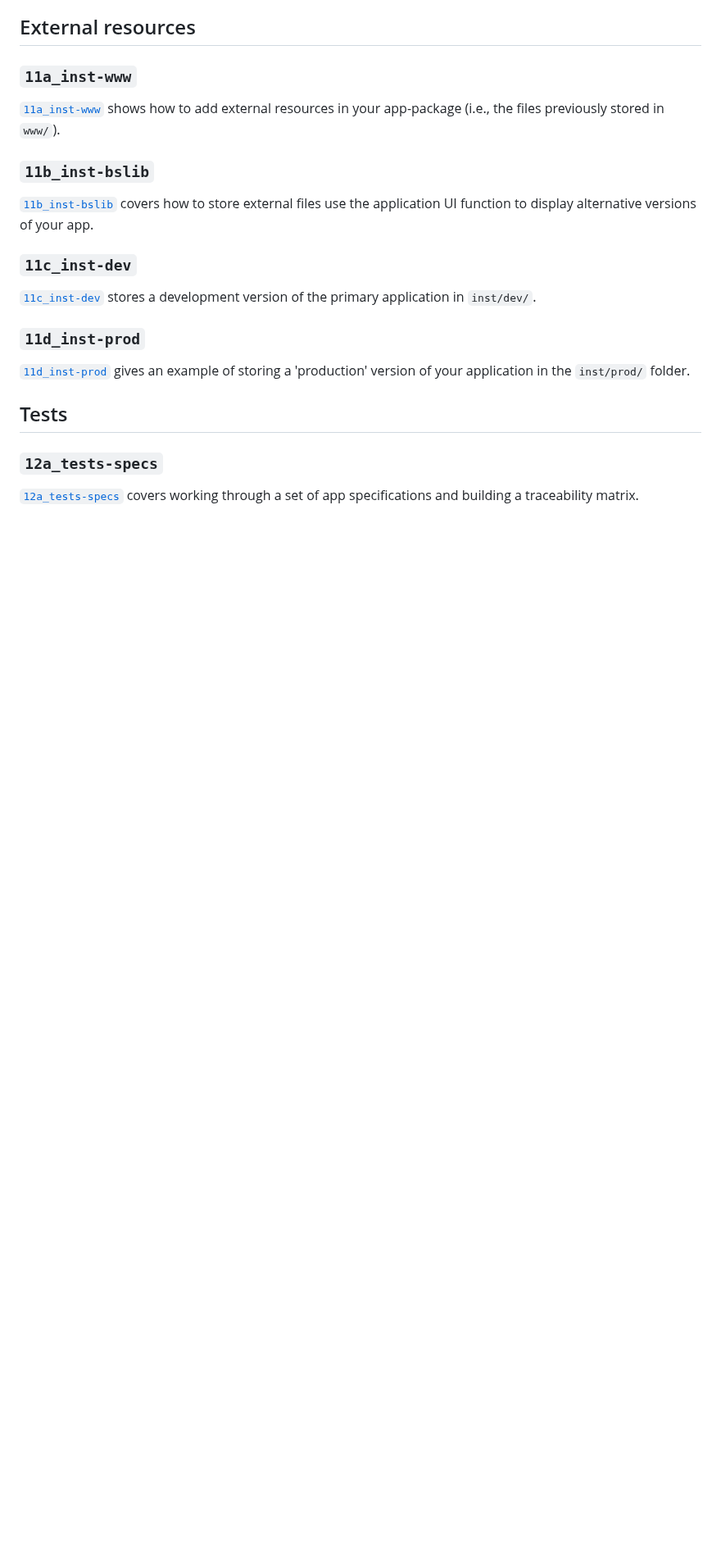
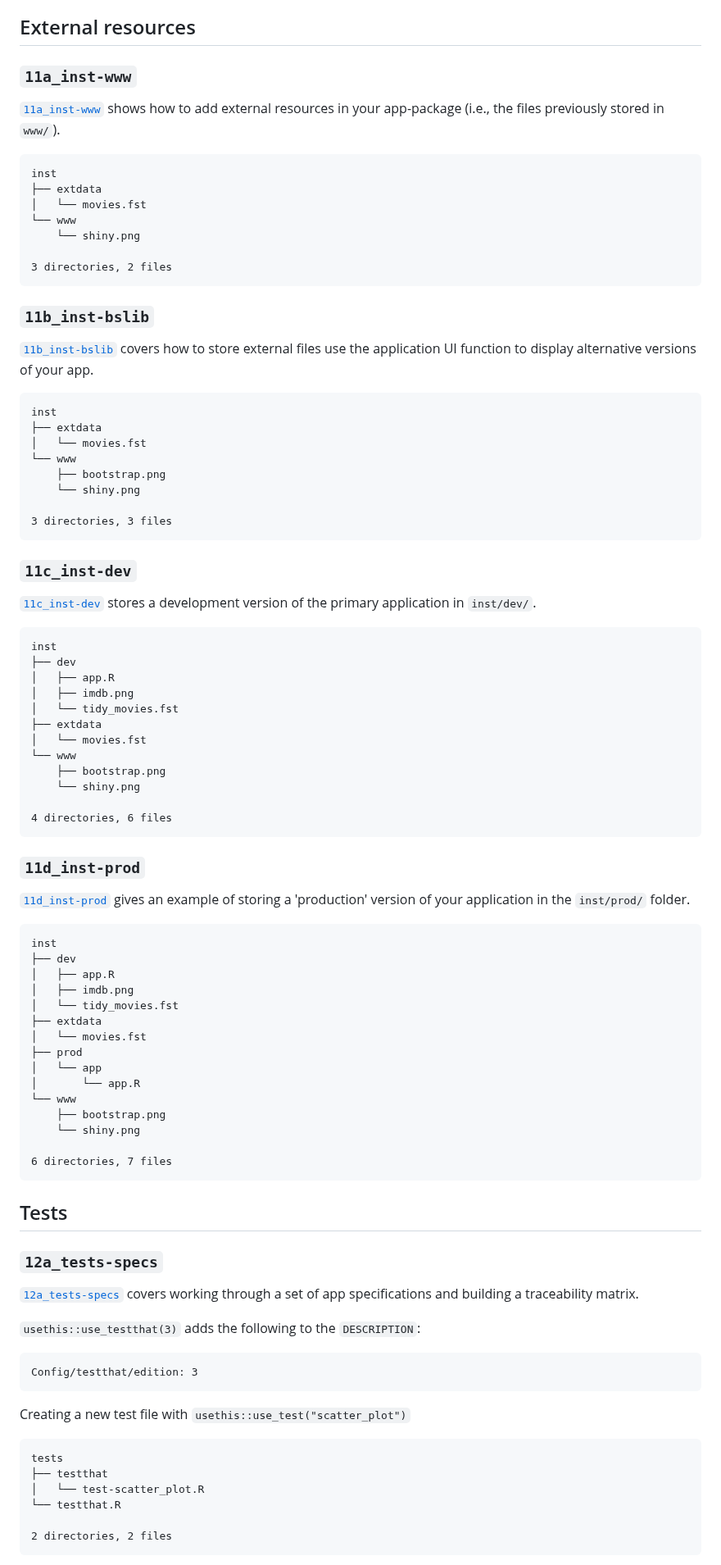
Before and after one commit to mjfrigaard/sap, a Markdown page: README.md, the part around one of its changes. Shown at 82% size. Drawn GitHub-style; blank space fills up the shorter version.

Commit message:
tests tree

````diff
--- a/README.md
+++ b/README.md
@@ -234,17 +234,71 @@ inst
 
 [`11a_inst-www`](https://github.com/mjfrigaard/moviesApp/tree/11a_inst-www) shows how to add external resources in your app-package (i.e., the files previously stored in `www/`).
 
+```
+inst
+├── extdata
+│   └── movies.fst
+└── www
+    └── shiny.png
+
+3 directories, 2 files
+```
+
 ### `11b_inst-bslib`
 
 [`11b_inst-bslib`](https://github.com/mjfrigaard/moviesApp/tree/11b_inst-bslib) covers how to store external files use the application UI function to display alternative versions of your app.
+
+```
+inst
+├── extdata
+│   └── movies.fst
+└── www
+    ├── bootstrap.png
+    └── shiny.png
+
+3 directories, 3 files
+```
 
 ### `11c_inst-dev`
 
 [`11c_inst-dev`](https://github.com/mjfrigaard/moviesApp/tree/11c_inst-dev) stores a development version of the primary application in `inst/dev/`.
 
+```
+inst
+├── dev
+│   ├── app.R
+│   ├── imdb.png
+│   └── tidy_movies.fst
+├── extdata
+│   └── movies.fst
+└── www
+    ├── bootstrap.png
+    └── shiny.png
+
+4 directories, 6 files
+```
+
 ### `11d_inst-prod`
 
 [`11d_inst-prod`](https://github.com/mjfrigaard/moviesApp/tree/11d_inst-prod) gives an example of storing a 'production' version of your application in the `inst/prod/` folder.
+
+```
+inst
+├── dev
+│   ├── app.R
+│   ├── imdb.png
+│   └── tidy_movies.fst
+├── extdata
+│   └── movies.fst
+├── prod
+│   └── app
+│       └── app.R
+└── www
+    ├── bootstrap.png
+    └── shiny.png
+
+6 directories, 7 files
+```
 
 
 ## Tests
@@ -252,3 +306,21 @@ inst
 ### `12a_tests-specs`
 
 [`12a_tests-specs`](https://github.com/mjfrigaard/moviesApp/tree/12a_tests-specs) covers working through a set of app specifications and building a traceability matrix.
+
+`usethis::use_testthat(3)` adds the following to the `DESCRIPTION`:
+
+```
+Config/testthat/edition: 3
+```
+
+Creating a new test file with `usethis::use_test("scatter_plot")`
+
+```
+tests
+├── testthat
+│   └── test-scatter_plot.R
+└── testthat.R
+
+2 directories, 2 files
+```
+
````
Also changed, not shown: other parts of README.md (+12 -0 lines).
